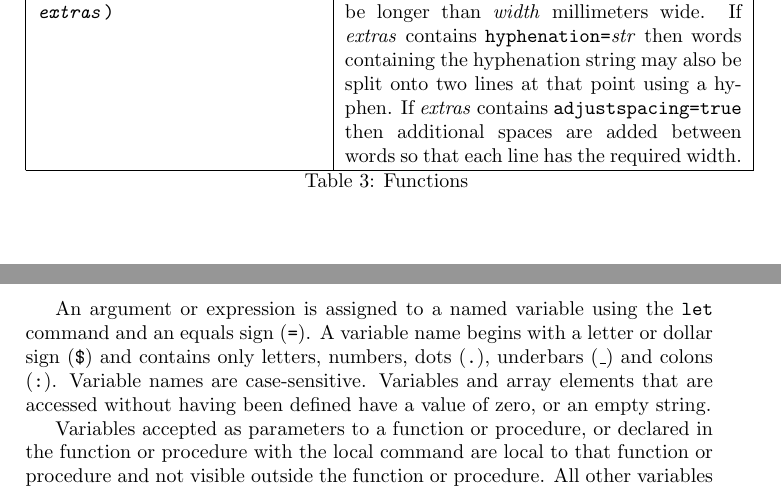
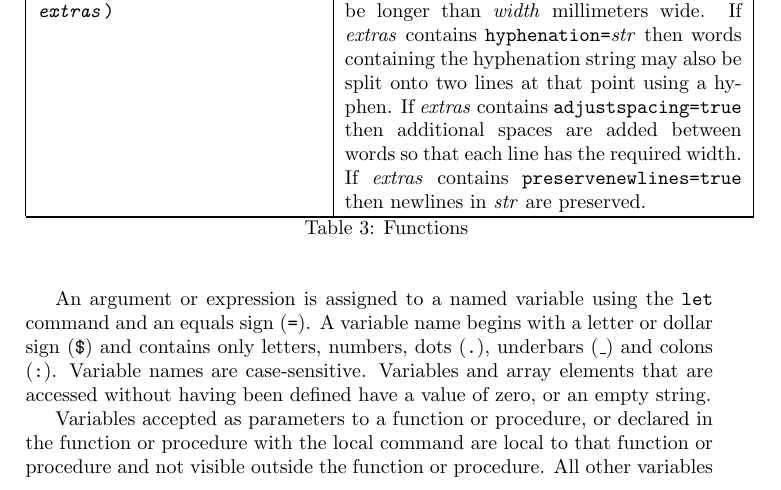
Before and after one commit to simoc/mapyrus, a LaTeX document (userdoc/mapyrus.tex, which reads userdoc/reference.tex): two parts of pages 56 and 57 of 93 before the commit and part of page 57 of 93 after it, the two joined at a grey line, cut so that both start at the same text. Compiled offline with pdfLaTeX; a LaTeX package or settings file that is missing is left out.

Commit message:
Describe new preservenewlines=true option to WORDWRAP function.

```diff
--- a/userdoc/reference.tex
+++ b/userdoc/reference.tex
@@ -643,7 +643,9 @@ words containing the hyphenation
 string may also be split onto two lines at that point using a hyphen.
 If \textit{extras} contains \texttt{adjustspacing=true} then
 additional spaces are added between words so that each line has the
-required width.  \\
+required width.
+If \textit{extras} contains \texttt{preservenewlines=true} then
+newlines in \textit{str} are preserved.  \\
 
 \hline
 \end{longtable}
```
